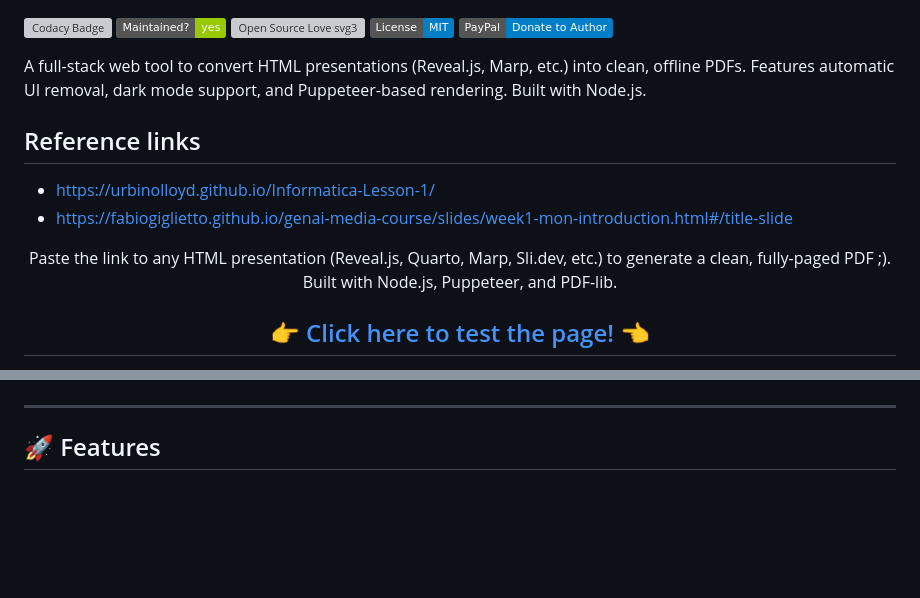
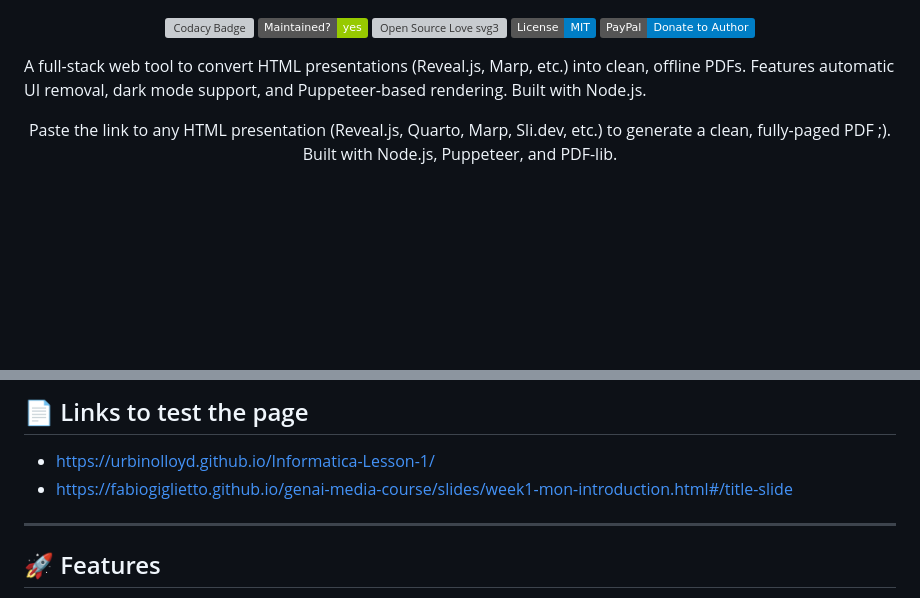
Before and after one commit to R0mb0/Web_slides_converter, a Markdown page: README.md, 2 parts joined by grey strips. Drawn GitHub-style; badges without logos; blank space fills up the shorter version; grey boxes are pictures that could not be loaded.

Commit message:
Update README with new demo links and features

```diff
--- a/README.md
+++ b/README.md
@@ -9,14 +13,8 @@
 A full-stack web tool to convert HTML presentations (Reveal.js, Marp, etc.) into clean, offline PDFs. Features automatic UI removal, dark mode support, and Puppeteer-based rendering. Built with Node.js.
-
-## Reference links
-
-- [https://urbinolloyd.github.io/Informatica-Lesson-1/](https://urbinolloyd.github.io/Informatica-Lesson-1/)
-- [https://fabiogiglietto.github.io/genai-media-course/slides/week1-mon-introduction.html#/title-slide](https://fabiogiglietto.github.io/genai-media-course/slides/week1-mon-introduction.html#/title-slide)
 
 <p align="center">
   Paste the link to any HTML presentation (Reveal.js, Quarto, Marp, Sli.dev, etc.) to generate a clean, fully-paged PDF ;). Built with Node.js, Puppeteer, and PDF-lib.
 </p>
 
 <div align="center">
-  <h2><a href="https://r0mb0.github.io/Slide_deck_to_PDF/">👉 Click here to test the page! 👈</a></h2>
 
@@ -30,4 +27,10 @@ A full-stack web tool to convert HTML presentations (Reveal.js, Marp, etc.) into
 </div>
+
+
+## 📄 Links to test the page
+
+- [https://urbinolloyd.github.io/Informatica-Lesson-1/](https://urbinolloyd.github.io/Informatica-Lesson-1/)
+- [https://fabiogiglietto.github.io/genai-media-course/slides/week1-mon-introduction.html#/title-slide](https://fabiogiglietto.github.io/genai-media-course/slides/week1-mon-introduction.html#/title-slide)
 
 <hr>
 
```
Also changed, not shown: other parts of README.md (+12 -9 lines).
